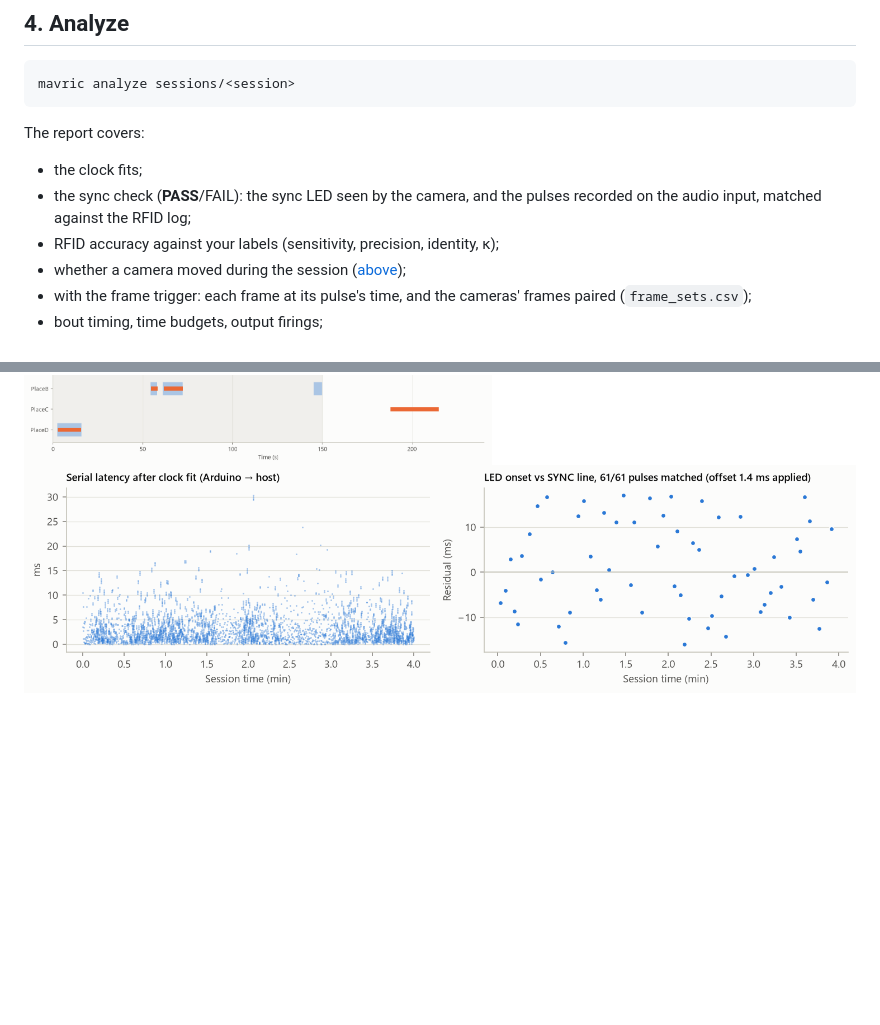
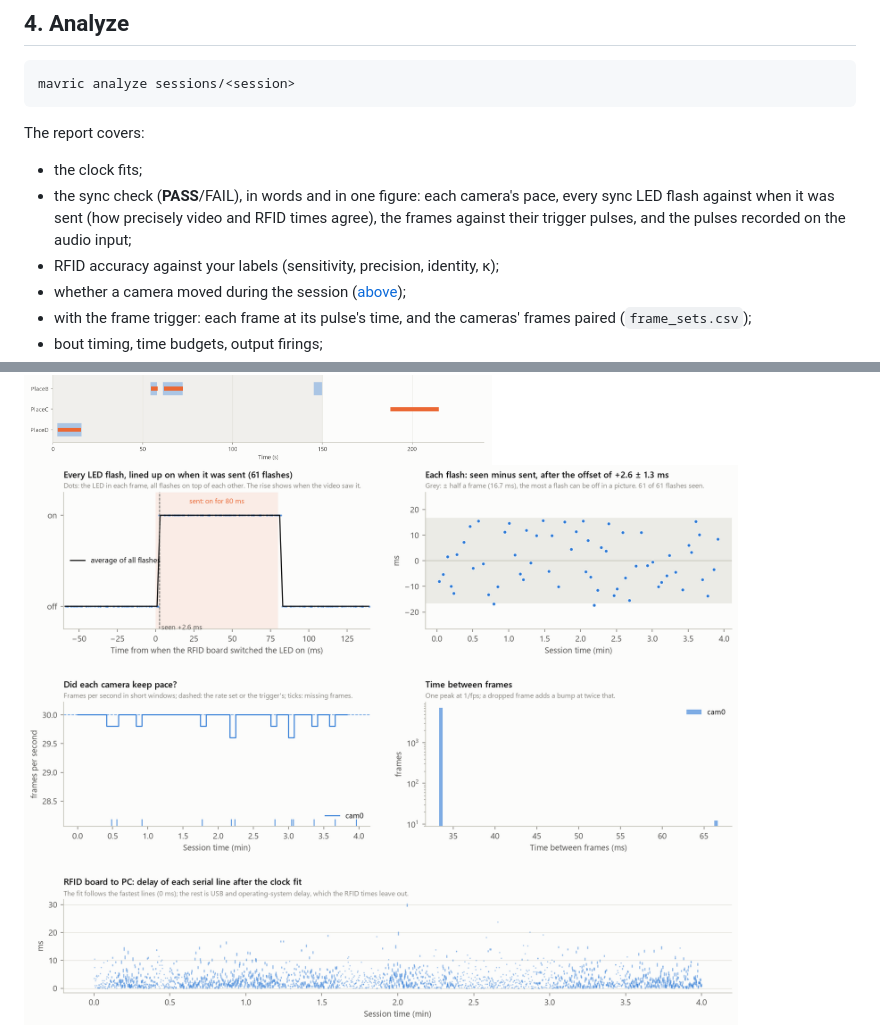
Before and after one commit to JesusJBallesteros/MAVRIC, a Markdown page: README.md, 2 parts joined by grey strips. GitHub-like rendering; pictures changed too: docs/images/analysis_sync_diagnostics.png; blank space fills up the shorter version.

```diff
--- a/README.md
+++ b/README.md
@@ -340,8 +340,9 @@ mavric analyze sessions/<session>
 
 The report covers:
 - the clock fits;
-- the sync check (**PASS**/FAIL): the sync LED seen by the camera, and the pulses recorded on the audio input,
-  matched against the RFID log;
+- the sync check (**PASS**/FAIL), in words and in one figure: each camera's pace, every sync LED flash against
+  when it was sent (how precisely video and RFID times agree), the frames against their trigger pulses, and the
+  pulses recorded on the audio input;
 - RFID accuracy against your labels (sensitivity, precision, identity, κ);
 - whether a camera moved during the session ([above](#did-a-camera-move));
 - with the frame trigger: each frame at its pulse's time, and the cameras' frames paired (`frame_sets.csv`);
```
Also changed, not shown: docs/quickstart.md (+1 -1 lines), docs/reference.md (+53 -10 lines), 7 other files.
